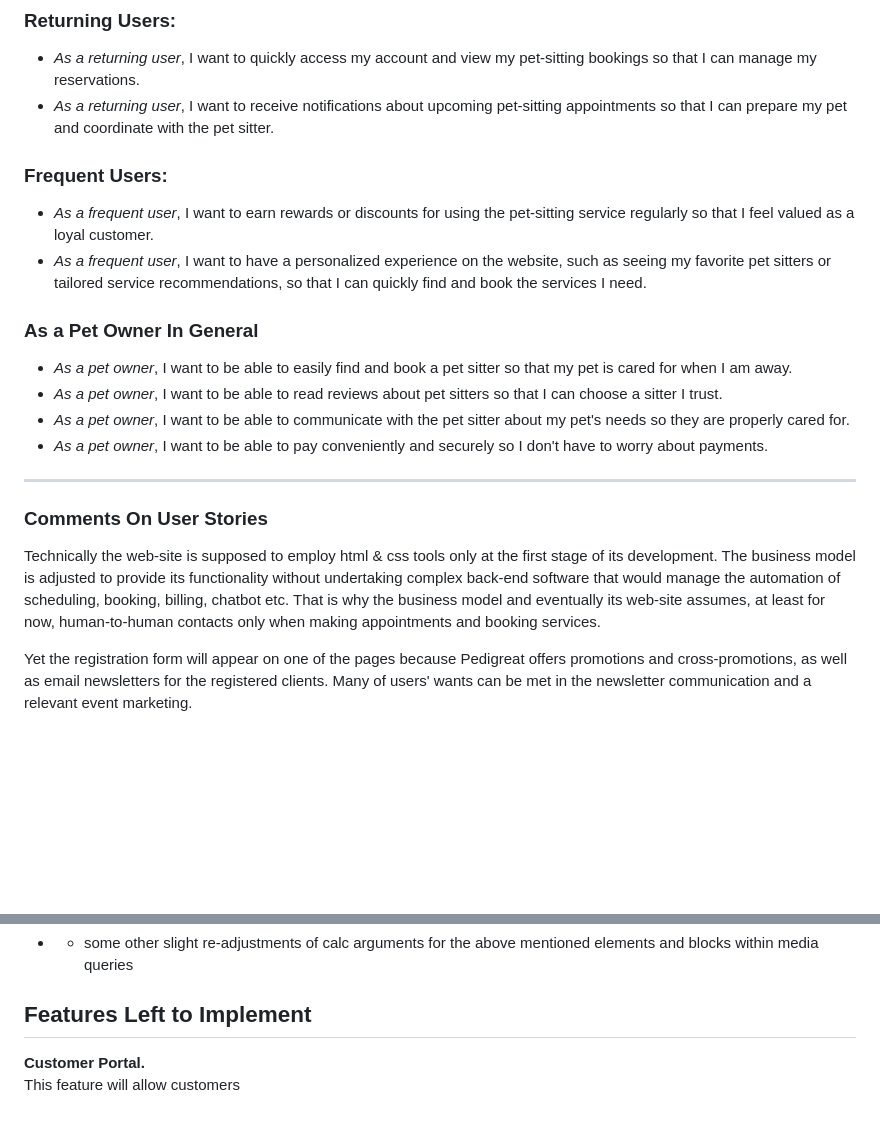
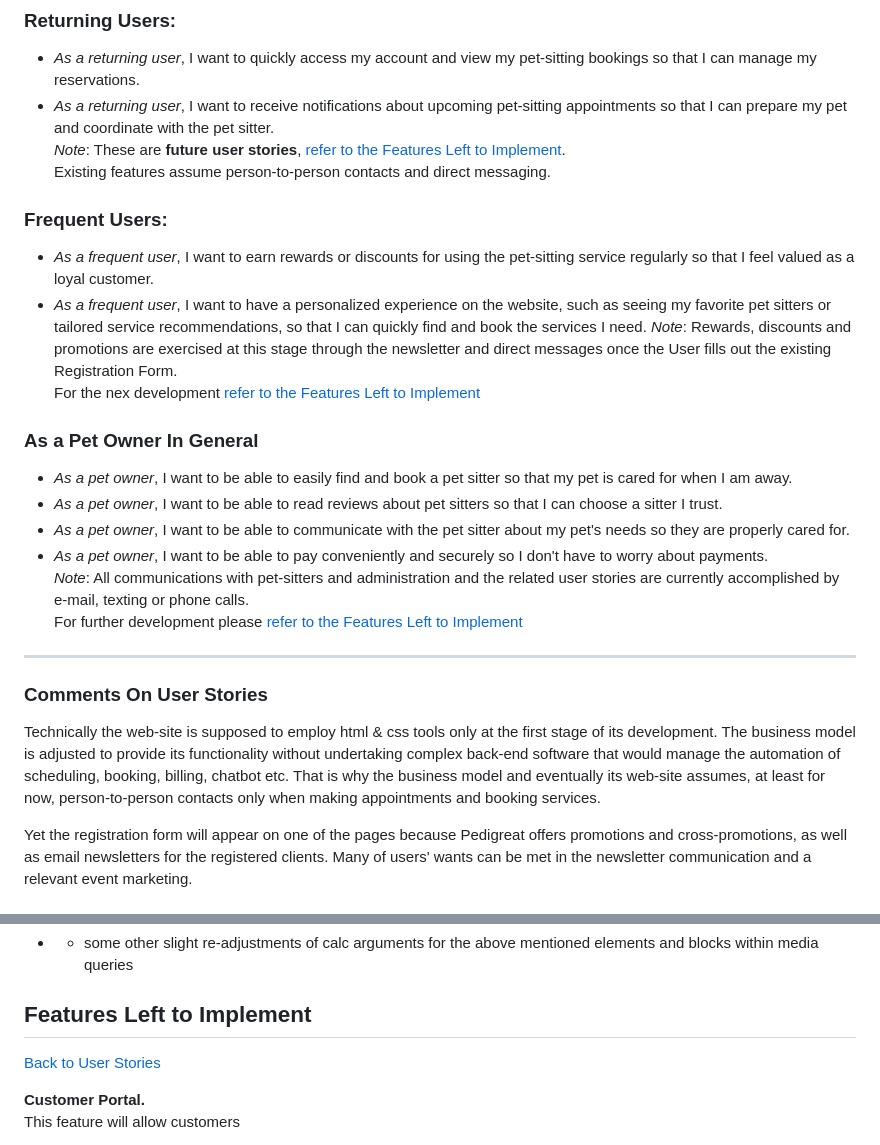
Before and after one commit to Mykola-CI/pedigreat, a Markdown page: readme.md, 2 parts joined by grey strips. GitHub-like rendering; blank space fills up the shorter version.

```diff
--- a/readme.md
+++ b/readme.md
@@ -18,18 +18,24 @@ The site can be accessed at the following link  [Pedigreat Web-Site](https://myk
 * _As a first-time user_, I want to see testimonials from other pet owners who have used the pet-sitting service so that I can trust the quality of the service.
 ### Returning Users:
 * _As a returning user_, I want to quickly access my account and view my pet-sitting bookings so that I can manage my reservations.
-* _As a returning user_, I want to receive notifications about upcoming pet-sitting appointments so that I can prepare my pet and coordinate with the pet sitter.
+* _As a returning user_, I want to receive notifications about upcoming pet-sitting appointments so that I can prepare my pet and coordinate with the pet sitter.\
+_Note_: These are __future user stories__, [refer to the Features Left to Implement](#features-left-to-implement).
+Existing features assume person-to-person contacts and direct messaging.
 ### Frequent Users:
 * _As a frequent user_, I want to earn rewards or discounts for using the pet-sitting service regularly so that I feel valued as a loyal customer.
 * _As a frequent user_, I want to have a personalized experience on the website, such as seeing my favorite pet sitters or tailored service recommendations, so that I can quickly find and book the services I need.
+_Note_: Rewards, discounts and promotions are exercised at this stage through the newsletter and direct messages once the User fills out the existing Registration Form.\
+For the nex development [refer to the Features Left to Implement](#features-left-to-implement)
 ### As a Pet Owner In General
 * _As a pet owner_, I want to be able to easily find and book a pet sitter so that my pet is cared for when I am away.
 * _As a pet owner_, I want to be able to read reviews about pet sitters so that I can choose a sitter I trust.
 * _As a pet owner_, I want to be able to communicate with the pet sitter about my pet's needs so they are properly cared for.
-* _As a pet owner_, I want to be able to pay conveniently and securely so I don't have to worry about payments.
+* _As a pet owner_, I want to be able to pay conveniently and securely so I don't have to worry about payments.\
+_Note_: All communications with pet-sitters and administration and the related user stories are currently accomplished by e-mail, texting or phone calls.\
+For further development please [refer to the Features Left to Implement](#features-left-to-implement)
 _________
 ### Comments On User Stories
-Technically the web-site is supposed to employ html & css tools only at the first stage of its development. The business model is adjusted to provide its functionality without undertaking complex back-end software that would manage the automation of scheduling, booking, billing, chatbot etc. That is why the business model and eventually its web-site assumes, at least for now, human-to-human contacts only when making appointments and booking services.
+Technically the web-site is supposed to employ html & css tools only at the first stage of its development. The business model is adjusted to provide its functionality without undertaking complex back-end software that would manage the automation of scheduling, booking, billing, chatbot etc. That is why the business model and eventually its web-site assumes, at least for now, person-to-person contacts only when making appointments and booking services.
 
 Yet the registration form will appear on one of the pages because Pedigreat offers promotions and cross-promotions, as well as email newsletters for the registered clients. Many of users' wants can be met in the newsletter communication and a relevant event marketing.
 
@@ -470,6 +476,7 @@ The solution: match and set fixed font-sizes for the specific range of screens a
   - some other slight re-adjustments of calc arguments for the above mentioned elements and blocks within media queries
 
 ## Features Left to Implement
+[Back to User Stories](#user-stories)
 
 __Customer Portal.__\
 This feature will allow customers
```
Also changed, not shown: other parts of readme.md (+29 -1 lines), documentation/design/Colors Adobe Palette 2023-11-06.png (added), documentation/design/Colors pedigreat 2023-11-06.png (added), documentation/design/oswald-sample.png (added), documentation/design/quattrocento-sample.png (added).
